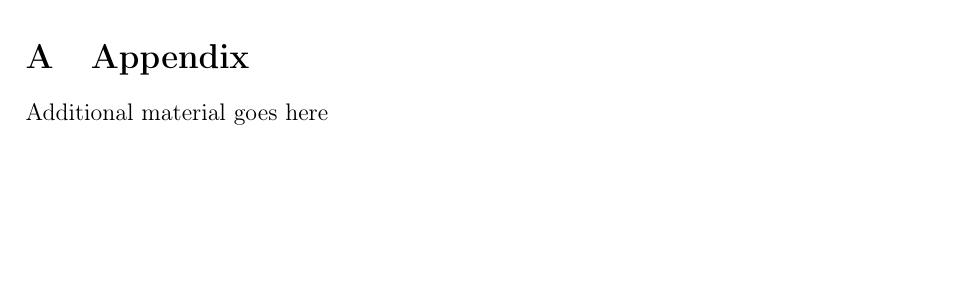
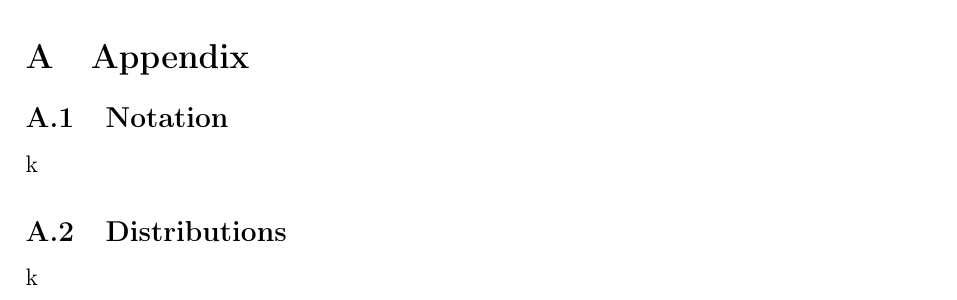
Before and after one commit to lona-k/bayesian-GLMs-seminar, a LaTeX thesis (paper/thesis.tex, which reads paper/chapters/appendix.tex): part of page 9 of 12, cut so that both start at the same text, the shorter picture padded with empty space. Compiled offline with pdfLaTeX.

Commit message:
add chapters

```diff
--- a/paper/chapters/appendix.tex
+++ b/paper/chapters/appendix.tex
@@ -1 +1,6 @@
-Additional material goes here
+\subsection{Notation}
+k
+
+
+\subsection{Distributions}
+k
```
Also changed, not shown: paper/chapters/chapter_2.tex (added, +12 -0 lines), paper/chapters/chapter_3.tex (added), paper/chapters/chapter_4.tex (added).
